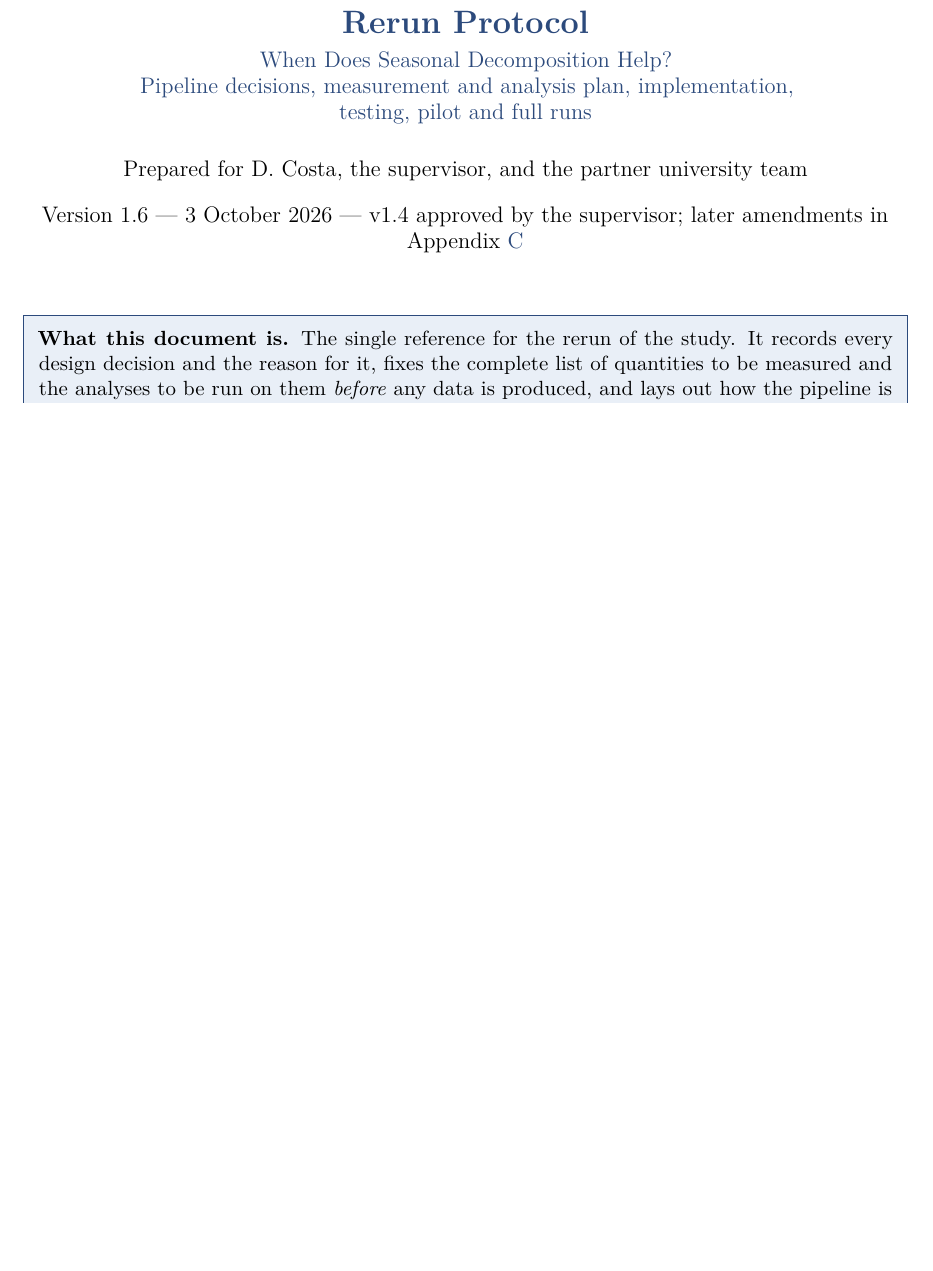
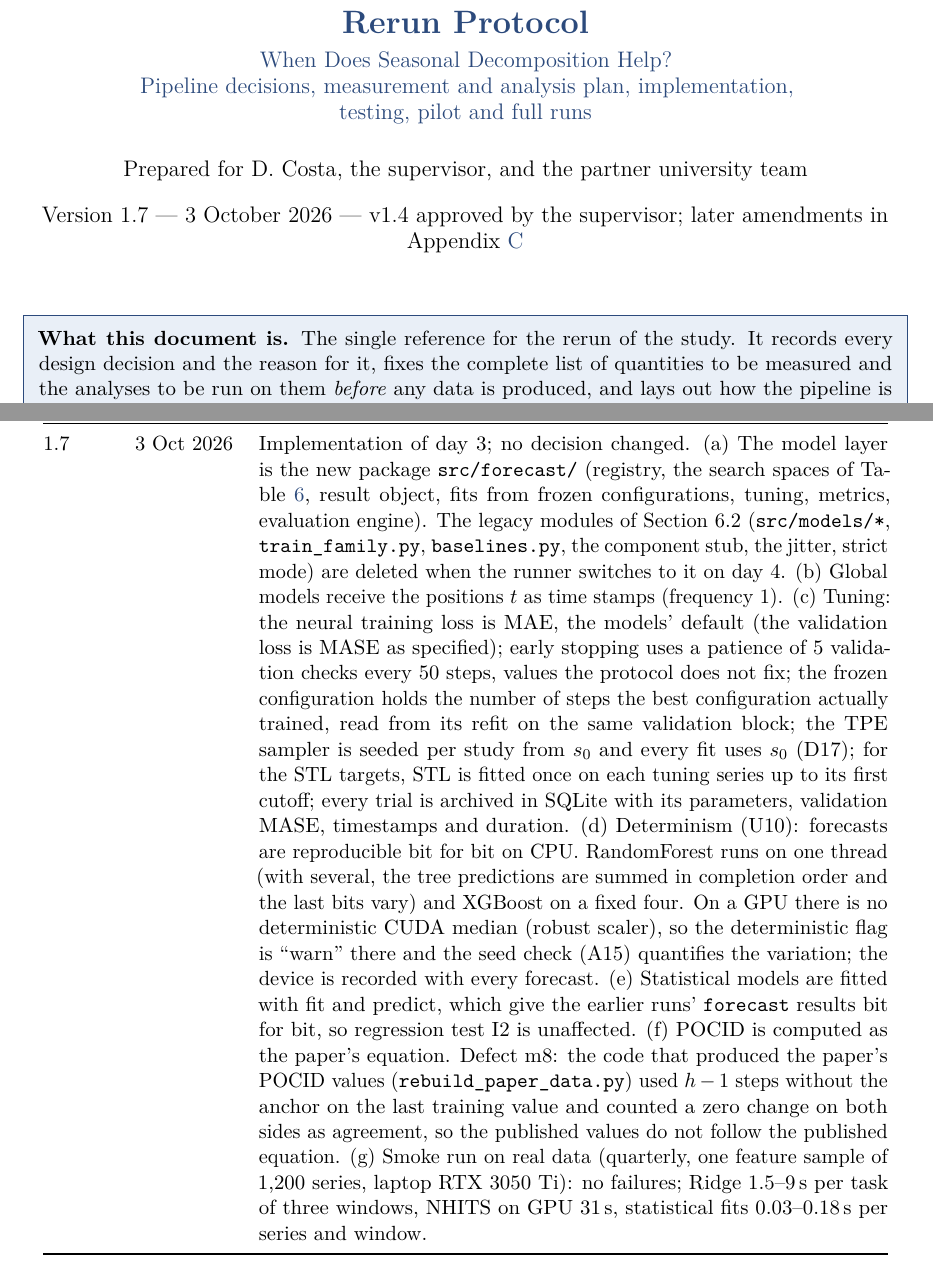
Before and after one commit to DiogoCosta18/TimeSeriesForecasting, a LaTeX document (pipeline/docs/protocol/rerun_protocol.tex): part of page 1 of 26 before the commit and two parts of pages 1 and 27 of 27 after it, the two joined at a grey line, cut so that both start at the same text, the shorter picture padded with empty space. Compiled offline with pdfLaTeX.

Commit message:
protocol v1.7: change log for the implementation of day 3
Change-log entry only; the approved body is unchanged:
(a) the model layer is the new package src/forecast/; the legacy modules
    of Section 6.2 are deleted at the day-4 switch;
(b) global models on positions t (frequency 1);
(c) tuning details the protocol leaves open: neural training loss MAE
    (validation MASE as specified), early stopping patience 5 checks of
    50 steps, frozen trained steps from the refit, TPE seeded per study
    from s0 and fits seeded s0, STL targets from one fit per tuning series
    up to its first cutoff, SQLite archive with timestamps and durations;
(d) determinism: exact on CPU; RandomForest one thread, XGBoost four; GPU
    flag "warn" (no deterministic CUDA median), quantified by A15; device
    recorded;
(e) statistical fit + predict equals the earlier forecast() bit for bit;
(f) POCID as the paper's equation, and defect m8: the code behind the
    paper's POCID values used h - 1 steps without the anchor and counted
    0 = 0 as agreement;
(g) the real-data smoke run: no failures, timings.

PDF (MiKTeX pdflatex, three passes): no errors or undefined references;
the same 33 overfull boxes as v1.2.

Co-Authored-By: Claude Opus 5.5 <noreply@anthropic.com>

```diff
--- a/pipeline/docs/protocol/rerun_protocol.tex
+++ b/pipeline/docs/protocol/rerun_protocol.tex
@@ -28,7 +28,7 @@
 \pagestyle{fancy}
 \fancyhf{}
 \fancyhead[L]{\small\color{accent}Rerun protocol --- STL decomposition study}
-\fancyhead[R]{\small\color{accent}v1.6 --- approved (v1.4) + change log}
+\fancyhead[R]{\small\color{accent}v1.7 --- approved (v1.4) + change log}
 \fancyfoot[C]{\small\thepage}
 \renewcommand{\headrulewidth}{0.4pt}
 
@@ -51,7 +51,7 @@
 \large When Does Seasonal Decomposition Help?\\
 Pipeline decisions, measurement and analysis plan, implementation,\\ testing, pilot and full runs}
 \author{Prepared for D.\ Costa, the supervisor, and the partner university team}
-\date{Version 1.6 --- 3 October 2026 --- v1.4 approved by the supervisor; later amendments in Appendix~\ref{app:changelog}}
+\date{Version 1.7 --- 3 October 2026 --- v1.4 approved by the supervisor; later amendments in Appendix~\ref{app:changelog}}
 
 \begin{document}
 \maketitle
@@ -1165,6 +1165,7 @@ Version & Date & Change \\
 1.4 & 29 Sep 2026 & Correction of 1.3. The statement that the Monash file carries a sign error was wrong: the original competition file \code{M3C.xls} (IIF), obtained the same day, has $-1200$ at N2786, $t=84$, and Monash reproduces it exactly; Mcomp~2.7 is the copy that differs ($+1200$, undocumented). D2 decided again by D.\ Costa: M3 from \code{M3C.xls} (pinned SHA-256), with Monash (identical) and Mcomp (one documented difference) as cross-checks that stop the freeze on any other difference. Section~\ref{sec:data}, the decision register, defect m7, the environment paragraph, the module table and Appendix~\ref{app:alternatives} corrected accordingly. \\
 1.5 & 1 Oct 2026 & \textbf{Sign-off:} v1.4 approved by the supervisor (reported by D.\ Costa on 1~October 2026); the approved text is the commit tagged \code{protocol-v1.4-approved}. From this version on, the body keeps the approved text and amendments are listed here only. \textbf{Amendments:} (a)~D20: the cloud bucket is a private Backblaze B2 bucket, accessed with rclone (decision of D.\ Costa, 1~October); credentials are created by D.\ Costa and never stored in the repository. (b)~Section~6.3: the frozen data copy is created and checked with \code{python -m src.data.freeze_data freeze -{}-out DIR -{}-code-commit SHA -{}-m3c M3C.xls} and \code{... verify -{}-data-dir DIR} (already done: copy \code{m3m4-v1}), then uploaded to the bucket with rclone; the \code{freeze-data} line of the listing becomes a \code{src.cli} subcommand with the same arguments when the stages are split (day~4). (c)~Section~\ref{sec:env}: the lock also pins sympy 1.13.1, the version torch 2.5.1 requires (the 21 May freeze had 1.14.0, which came with a later torch); \code{pipeline/environment/README.md} gives the derivation. Appendix~\ref{app:changelog} is typeset as a table that can break across pages. \\
 1.6 & 3 Oct 2026 & Implementation of days 1--2; no decision changed. (a)~D20: the frozen copy is in the private Backblaze B2 bucket (path \mbox{\code{data/frozen_m3m4_v1/}}, 235\,MB), verified by rclone (SHA-1, then byte for byte) and by \code{freeze_data verify} on a fresh download. (b)~D4, F1, F2 as implemented: besides the fallbacks named in Section~6.2, the feature code substituted values on short or constant input, computed other statistics when a library call failed (moments, squared autocorrelation, and a full scan for ruptures that kept the flag ``ok''), interpolated missing values, set seasonal strength to 0 when undefined, and turned series exceeding a 120\,s timeout into fallbacks, so that eligibility depended on machine speed. All removed: a feature is ``ok'', ``undefined:\emph{reason}'' or ``error:\emph{type}'', with no value otherwise, and there is no time limit. On real data every ``ok'' value equals the earlier code bit for bit except the D5 cases. Consequence of F2: a series with a constant rolling window (36 monthly, 16 quarterly points) has no evolving-seasonality value and is ineligible. A failed parquet write no longer produces a CSV file under a parquet name. (c)~Seeds: ``seed $= s_0 + k$'' ($s_0 = 20260521$) is the numpy seed tuple $(s_0 + k, m, \text{source})$, one stream per feature, frequency and source; the tuning set uses $(s_0, 1000, m, \text{source})$. (d)~Buckets: the cut points are the values at positions round$(n/3)$ and round$(2n/3)$ (ties by series id), tied values share a bucket, and an empty bucket counts as below 20\% (Appendix~\ref{app:alternatives}: ``any bucket $< 20\%$''). A pool below 600 stops the stage; nothing is filled from elsewhere. (e)~Verification run of stage R1 at commit \code{cb5c047} (bundle \code{de54ccf5}\dots): eligible M3 Monthly 1,039, M4 Monthly 35,010, M3 Quarterly 634, M4 Quarterly 22,591, in total 59,274 (Table~\ref{tab:eligible} estimated 1,040, 35,000, 634, 22,500). Ineligible after the length rule: 110 M4 Monthly series (one constant throughout, 109 through evolving seasonality only) and 21 M4 Quarterly. 8,492 distinct sampled series; nonlinearity degenerate in both frequencies (Medium empty; Low 1,007 monthly and 976 quarterly), as Section~3.5 expects; every other feature 400/400/400; Kolmogorov--Smirnov $p \geq 0.9999$ for every sample (G11). (f)~Until the stage CLI of Section~6.3 exists, the stage runs as \code{python -m src.stages.prepare}. \\
+1.7 & 3 Oct 2026 & Implementation of day 3; no decision changed. (a)~The model layer is the new package \code{src/forecast/} (registry, the search spaces of Table~\ref{tab:spaces}, result object, fits from frozen configurations, tuning, metrics, evaluation engine). The legacy modules of Section~6.2 (\code{src/models/*}, \mbox{\code{train_family.py}}, \code{baselines.py}, the component stub, the jitter, strict mode) are deleted when the runner switches to it on day~4. (b)~Global models receive the positions $t$ as time stamps (frequency 1). (c)~Tuning: the neural training loss is MAE, the models' default (the validation loss is MASE as specified); early stopping uses a patience of 5 validation checks every 50 steps, values the protocol does not fix; the frozen configuration holds the number of steps the best configuration actually trained, read from its refit on the same validation block; the TPE sampler is seeded per study from $s_0$ and every fit uses $s_0$ (D17); for the STL targets, STL is fitted once on each tuning series up to its first cutoff; every trial is archived in SQLite with its parameters, validation MASE, timestamps and duration. (d)~Determinism (U10): forecasts are reproducible bit for bit on CPU. RandomForest runs on one thread (with several, the tree predictions are summed in completion order and the last bits vary) and XGBoost on a fixed four. On a GPU there is no deterministic CUDA median (robust scaler), so the deterministic flag is ``warn'' there and the seed check (A15) quantifies the variation; the device is recorded with every forecast. (e)~Statistical models are fitted with fit and predict, which give the earlier runs' \code{forecast} results bit for bit, so regression test I2 is unaffected. (f)~POCID is computed as the paper's equation. Defect m8: the code that produced the paper's POCID values (\code{rebuild_paper_data.py}) used $h-1$ steps without the anchor on the last training value and counted a zero change on both sides as agreement, so the published values do not follow the published equation. (g)~Smoke run on real data (quarterly, one feature sample of 1,200 series, laptop RTX~3050~Ti): no failures; Ridge 1.5--9\,s per task of three windows, NHITS on GPU 31\,s, statistical fits 0.03--0.18\,s per series and window. \\
 \end{longtable}
 
 \end{document}
```
Also changed, not shown: pipeline/docs/protocol/rerun_protocol.pdf.
